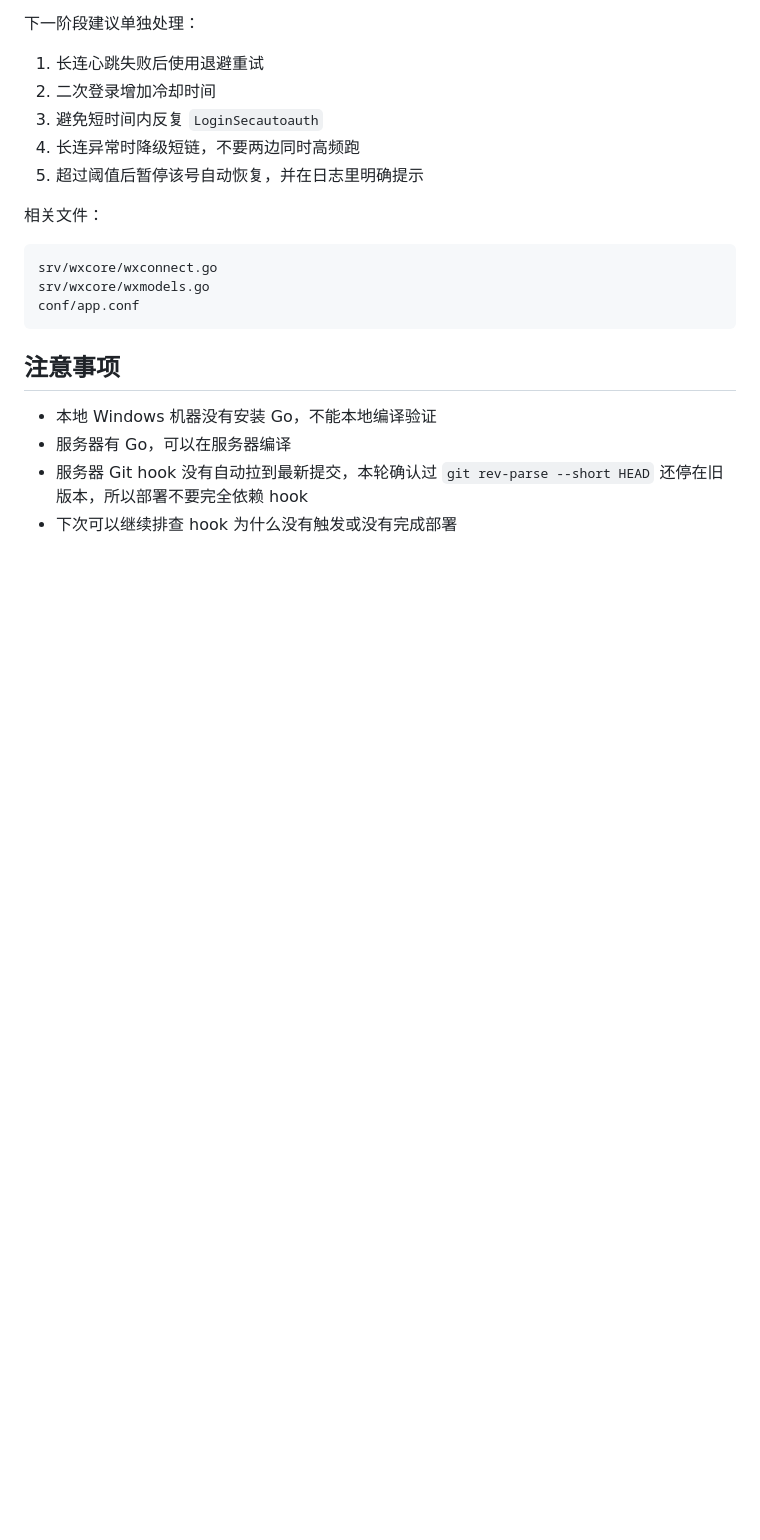
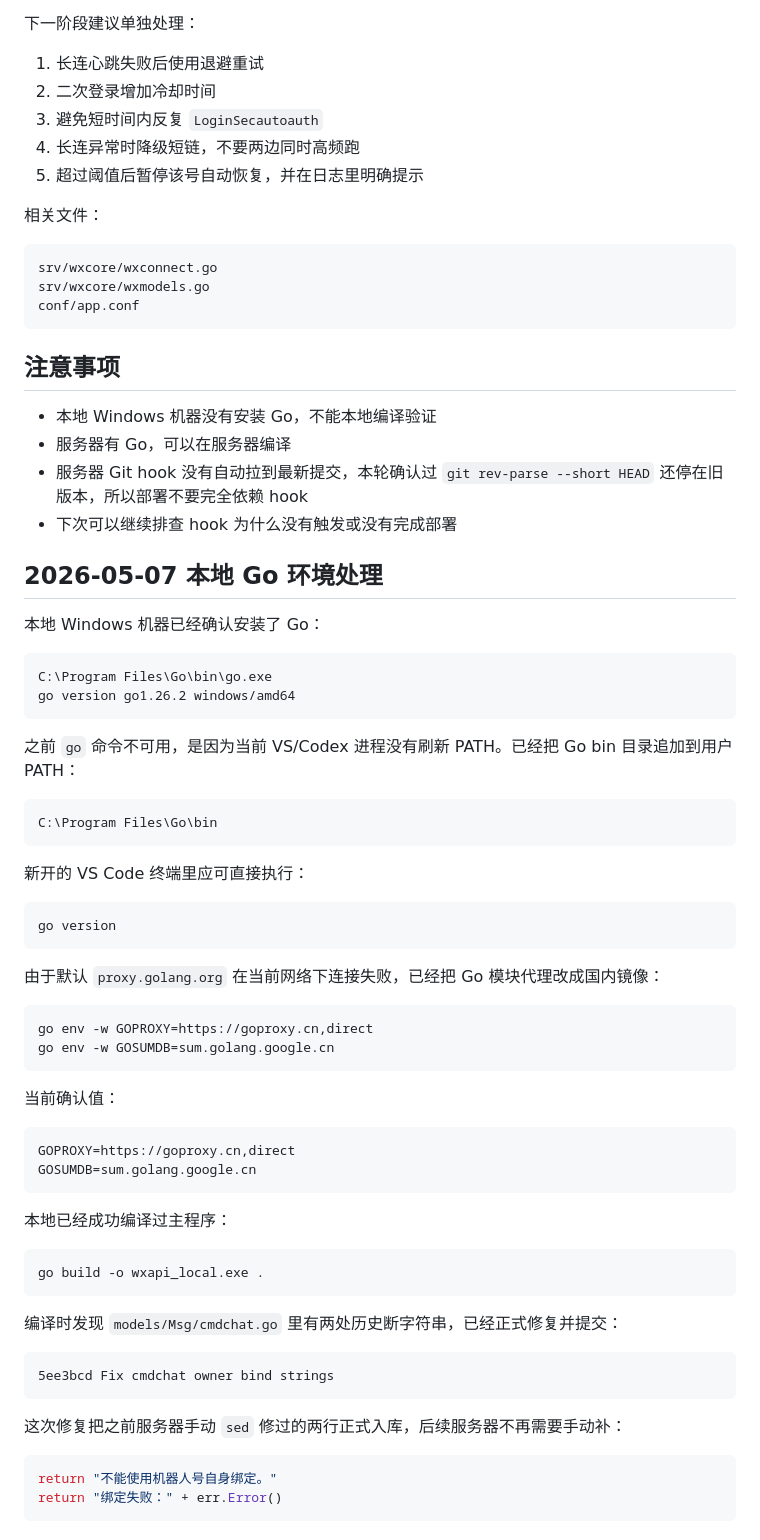
Before and after one commit to lxx9321/legendary-bot, a Markdown page: NEXT_DEV_NOTES.md, the part around the change. GitHub-like rendering; blank space fills up the shorter version.

Commit message:
Update Go environment notes

````diff
--- a/NEXT_DEV_NOTES.md
+++ b/NEXT_DEV_NOTES.md
@@ -267,3 +267,56 @@ conf/app.conf
 - 服务器有 Go，可以在服务器编译
 - 服务器 Git hook 没有自动拉到最新提交，本轮确认过 `git rev-parse --short HEAD` 还停在旧版本，所以部署不要完全依赖 hook
 - 下次可以继续排查 hook 为什么没有触发或没有完成部署
+## 2026-05-07 本地 Go 环境处理
+
+本地 Windows 机器已经确认安装了 Go：
+
+```text
+C:\Program Files\Go\bin\go.exe
+go version go1.26.2 windows/amd64
+```
+
+之前 `go` 命令不可用，是因为当前 VS/Codex 进程没有刷新 PATH。已经把 Go bin 目录追加到用户 PATH：
+
+```text
+C:\Program Files\Go\bin
+```
+
+新开的 VS Code 终端里应可直接执行：
+
+```bash
+go version
+```
+
+由于默认 `proxy.golang.org` 在当前网络下连接失败，已经把 Go 模块代理改成国内镜像：
+
+```bash
+go env -w GOPROXY=https://goproxy.cn,direct
+go env -w GOSUMDB=sum.golang.google.cn
+```
+
+当前确认值：
+
+```text
+GOPROXY=https://goproxy.cn,direct
+GOSUMDB=sum.golang.google.cn
+```
+
+本地已经成功编译过主程序：
+
+```bash
+go build -o wxapi_local.exe .
+```
+
+编译时发现 `models/Msg/cmdchat.go` 里有两处历史断字符串，已经正式修复并提交：
+
+```text
+5ee3bcd Fix cmdchat owner bind strings
+```
+
+这次修复把之前服务器手动 `sed` 修过的两行正式入库，后续服务器不再需要手动补：
+
+```go
+return "不能使用机器人号自身绑定。"
+return "绑定失败：" + err.Error()
+```
````
